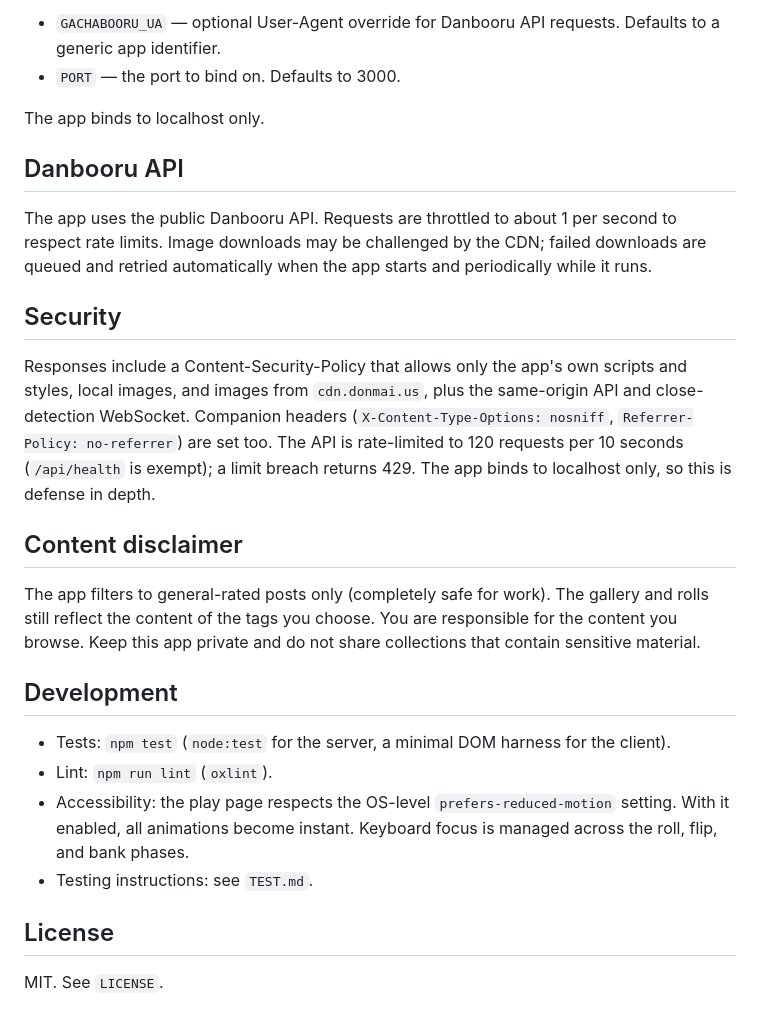
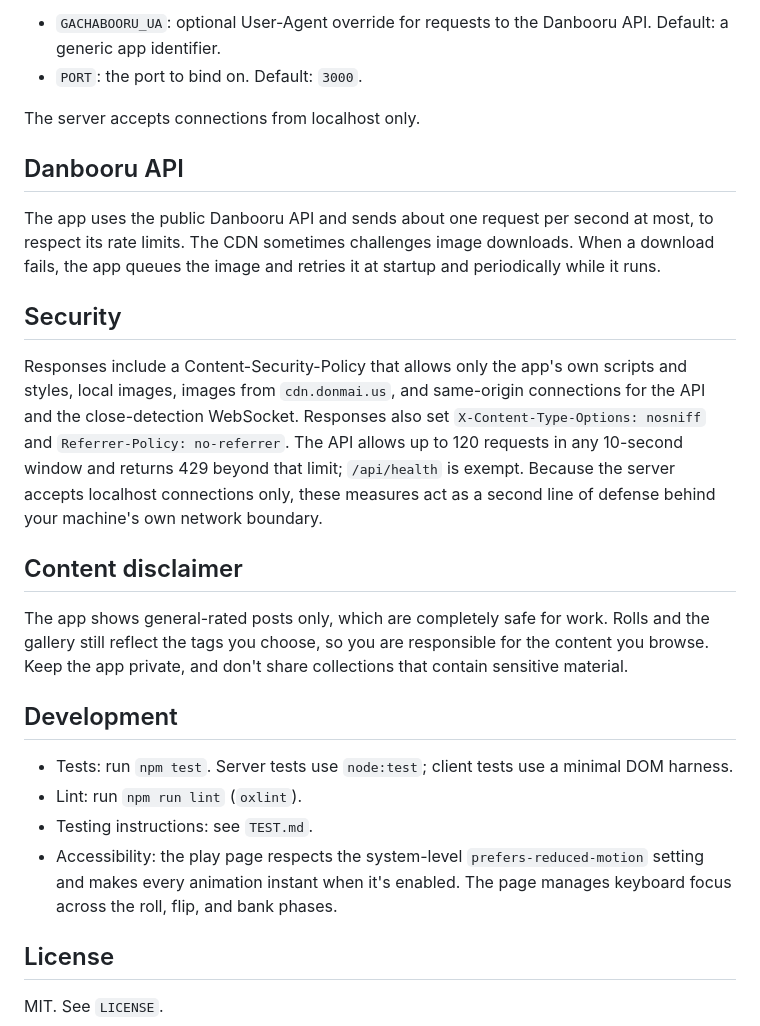
Before and after one commit to Vexun/Gachabooru, a Markdown page: README.md, the part around one of its changes. Rendered like a GitHub page.

Commit message:
docs: rewrite README per Google developer documentation style

```diff
--- a/README.md
+++ b/README.md
@@ -81,44 +88,46 @@ Environment variables:
 
-- `GACHABOORU_UA` — optional User-Agent override for Danbooru API
-  requests. Defaults to a generic app identifier.
-- `PORT` — the port to bind on. Defaults to 3000.
+- `GACHABOORU_UA`: optional User-Agent override for requests to the
+  Danbooru API. Default: a generic app identifier.
+- `PORT`: the port to bind on. Default: `3000`.
 
-The app binds to localhost only.
+The server accepts connections from localhost only.
 
 ## Danbooru API
 
-The app uses the public Danbooru API. Requests are throttled to about 1
-per second to respect rate limits. Image downloads may be challenged by
-the CDN; failed downloads are queued and retried automatically when the
-app starts and periodically while it runs.
+The app uses the public Danbooru API and sends about one request per
+second at most, to respect its rate limits. The CDN sometimes
+challenges image downloads. When a download fails, the app queues the
+image and retries it at startup and periodically while it runs.
 
 ## Security
 
 Responses include a Content-Security-Policy that allows only the app's
-own scripts and styles, local images, and images from `cdn.donmai.us`,
-plus the same-origin API and close-detection WebSocket. Companion headers
-(`X-Content-Type-Options: nosniff`, `Referrer-Policy: no-referrer`) are
-set too. The API is rate-limited to 120 requests per 10 seconds
-(`/api/health` is exempt); a limit breach returns 429. The app binds to
-localhost only, so this is defense in depth.
+own scripts and styles, local images, images from `cdn.donmai.us`, and
+same-origin connections for the API and the close-detection WebSocket.
+Responses also set `X-Content-Type-Options: nosniff` and
+`Referrer-Policy: no-referrer`. The API allows up to 120 requests in
+any 10-second window and returns 429 beyond that limit;
+`/api/health` is exempt. Because the server accepts localhost
+connections only, these measures act as a second line of defense
+behind your machine's own network boundary.
 
 ## Content disclaimer
 
-The app filters to general-rated posts only (completely safe for work).
-The gallery and rolls still reflect the content of the tags you choose.
-You are responsible for the content you browse. Keep this app private and
-do not share collections that contain sensitive material.
+The app shows general-rated posts only, which are completely safe for
+work. Rolls and the gallery still reflect the tags you choose, so you
+are responsible for the content you browse. Keep the app private, and
+don't share collections that contain sensitive material.
 
 ## Development
 
-- Tests: `npm test` (`node:test` for the server, a minimal DOM harness
-  for the client).
-- Lint: `npm run lint` (`oxlint`).
-- Accessibility: the play page respects the OS-level
-  `prefers-reduced-motion` setting. With it enabled, all animations
-  become instant. Keyboard focus is managed across the roll, flip, and
-  bank phases.
+- Tests: run `npm test`. Server tests use `node:test`; client tests
+  use a minimal DOM harness.
+- Lint: run `npm run lint` (`oxlint`).
 - Testing instructions: see `TEST.md`.
+- Accessibility: the play page respects the system-level
+  `prefers-reduced-motion` setting and makes every animation instant
+  when it's enabled. The page manages keyboard focus across the roll,
+  flip, and bank phases.
 
 ## License
 
```
Also changed, not shown: other parts of README.md (+56 -49 lines).
